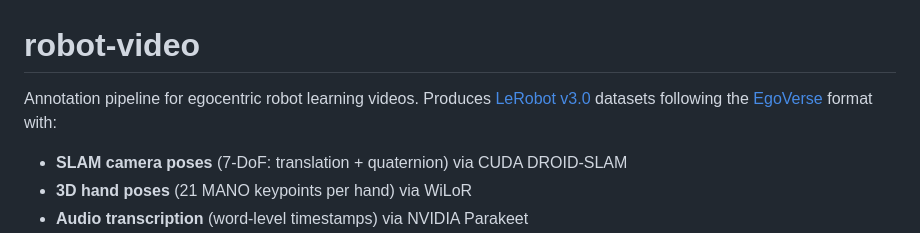
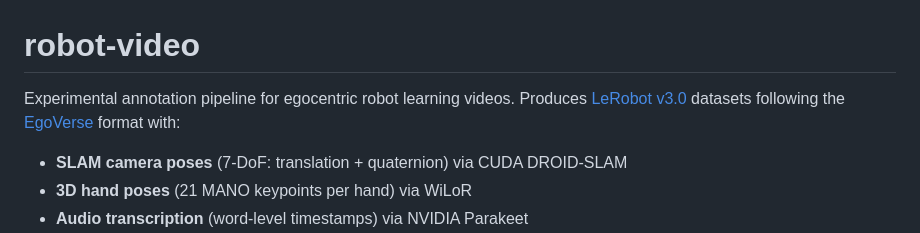
Before and after one commit to vibekernels/slam-hands, a Markdown page: README.md, the part around the change. Drawn GitHub-style.

```diff
--- a/README.md
+++ b/README.md
@@ -1,6 +1,6 @@
 # robot-video
 
-Annotation pipeline for egocentric robot learning videos. Produces [LeRobot v3.0](https://huggingface.co/docs/lerobot/lerobot-dataset-v3) datasets following the [EgoVerse](https://arxiv.org/abs/2501.14394) format with:
+Experimental annotation pipeline for egocentric robot learning videos. Produces [LeRobot v3.0](https://huggingface.co/docs/lerobot/lerobot-dataset-v3) datasets following the [EgoVerse](https://arxiv.org/abs/2501.14394) format with:
 
 - **SLAM camera poses** (7-DoF: translation + quaternion) via CUDA DROID-SLAM
 - **3D hand poses** (21 MANO keypoints per hand) via WiLoR
```
